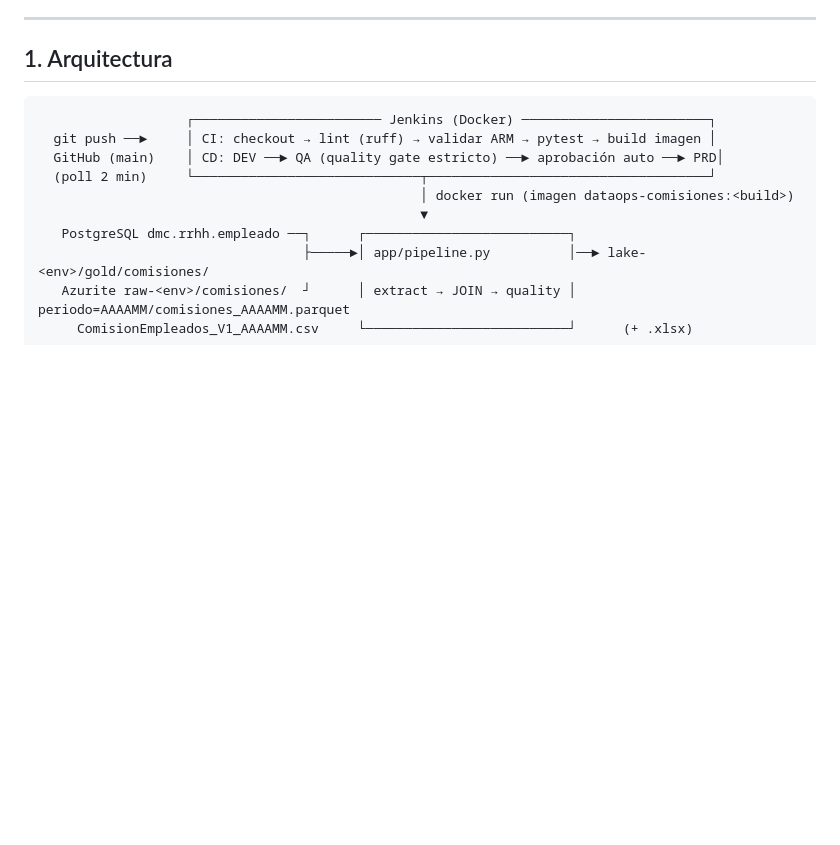
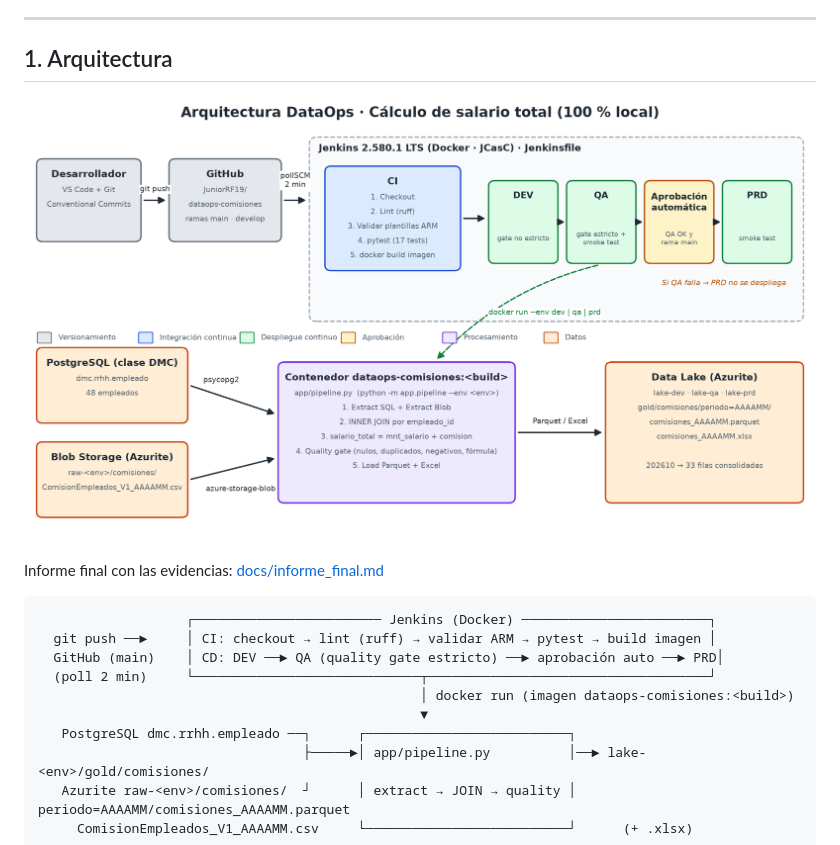
Before and after one commit to JuniorRF19/dataops-comisiones, a Markdown page: README.md, the part around the change. Drawn GitHub-style; pictures changed too: docs/diagrama_arquitectura.png (added); blank space fills up the shorter version.

Commit message:
docs: diagrama de arquitectura (GitHub -> Jenkins -> DEV/QA/PRD -> Data Lake)

````diff
--- a/README.md
+++ b/README.md
@@ -14,6 +14,10 @@ El resultado es una tabla consolidada en **Parquet** (más una copia en Excel) d
 ---
 
 ## 1. Arquitectura
+
+![Diagrama de arquitectura](docs/diagrama_arquitectura.png)
+
+Informe final con las evidencias: [docs/informe_final.md](docs/informe_final.md)
 
 ```
                    ┌──────────────────────── Jenkins (Docker) ────────────────────────┐
````
Also changed, not shown: 1 other file.
